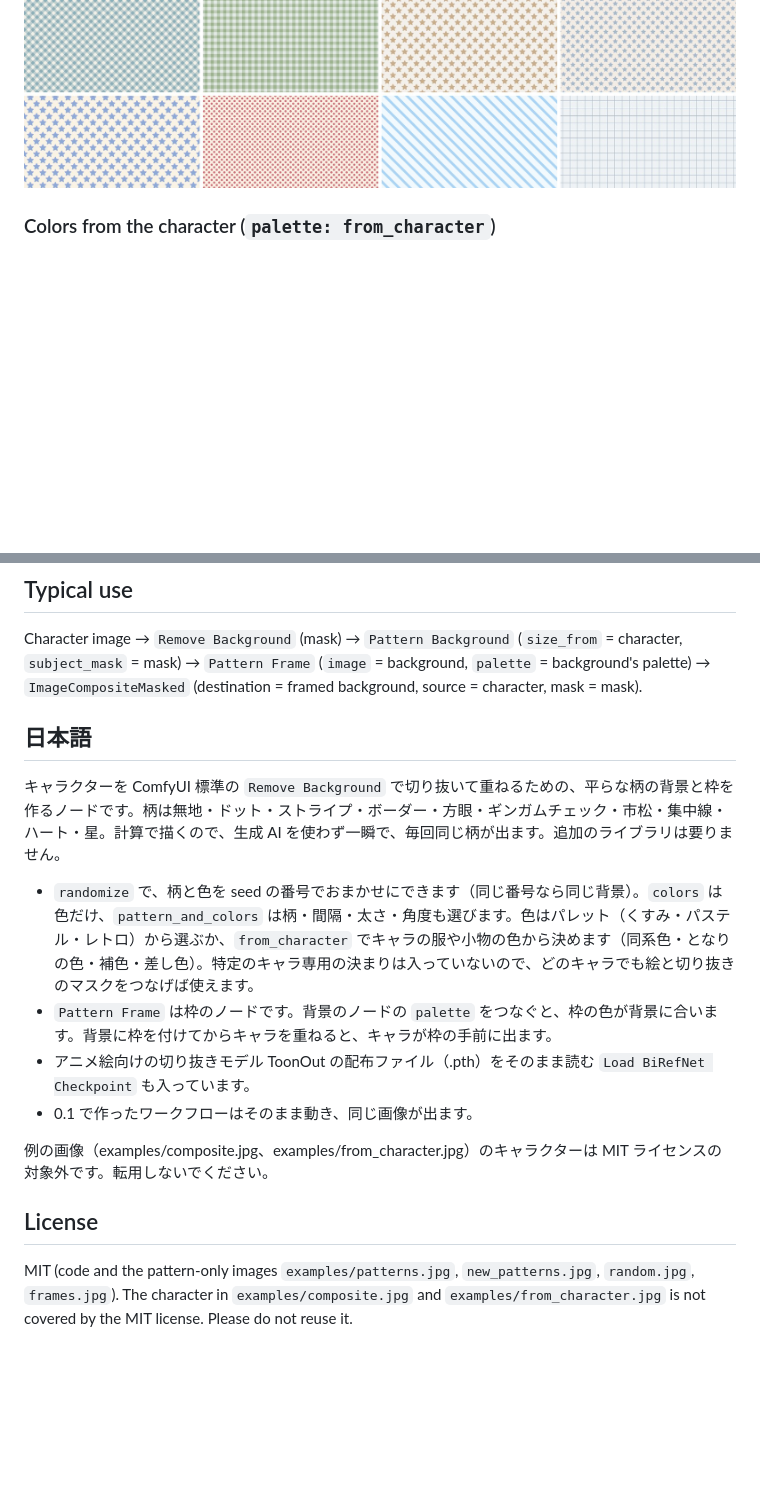
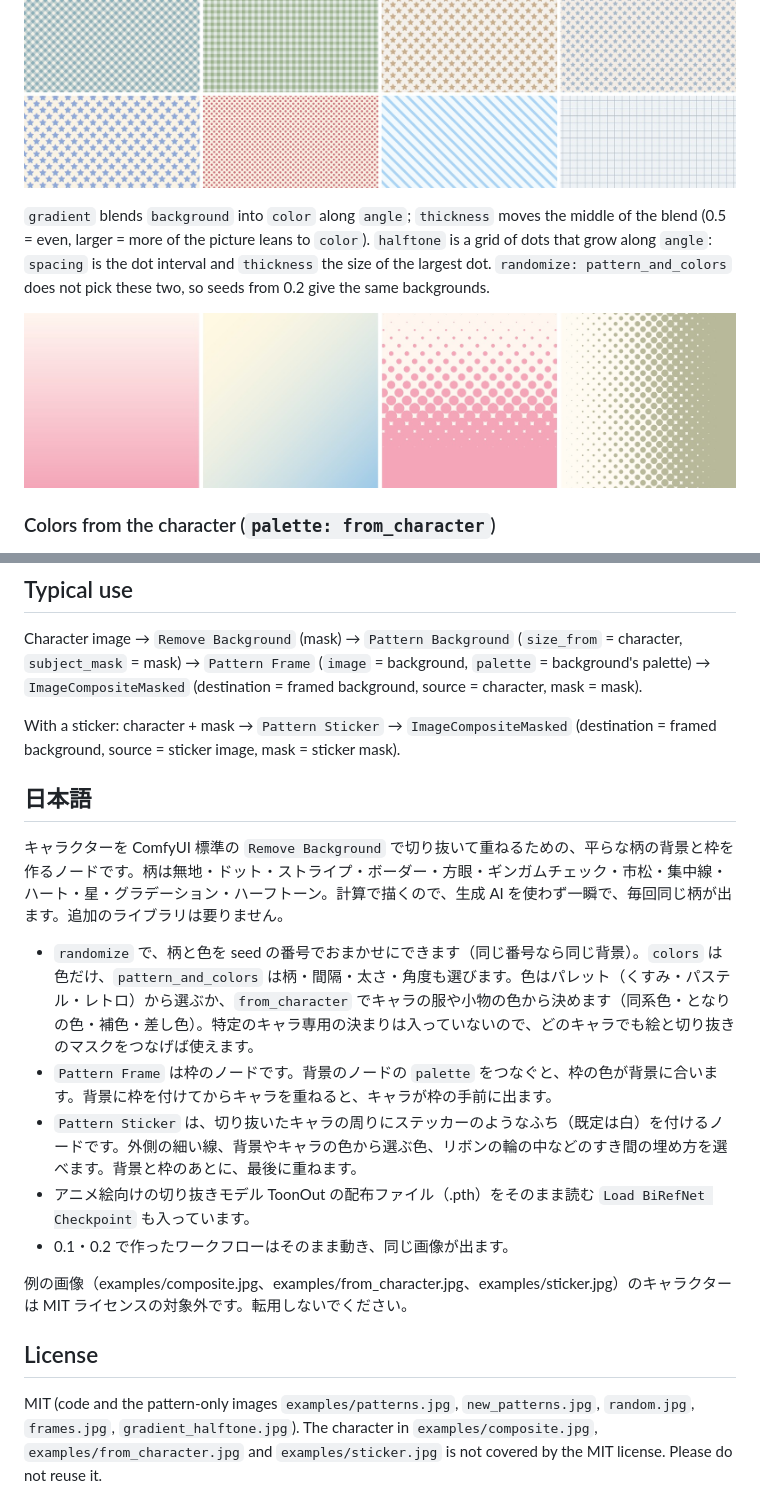
Before and after one commit to pudu-puda/ComfyUI-PatternBackground, a Markdown page: README.md, 2 parts joined by grey strips. GitHub-like rendering; pictures changed too: examples/gradient_halftone.jpg (added); blank space fills up the shorter version.

```diff
--- a/README.md
+++ b/README.md
@@ -58,6 +58,13 @@ Sizes above 4096×4096 pixels in total are refused (to avoid running out of memo
 ![border, hearts, stars, and a star with roundness 0](examples/new_patterns.jpg)
 
 ![randomize: pattern_and_colors, palette any, seeds 1-8](examples/random.jpg)
+
+`gradient` blends `background` into `color` along `angle`; `thickness` moves the middle of the blend (0.5 = even,
+larger = more of the picture leans to `color`). `halftone` is a grid of dots that grow along `angle`: `spacing` is the
+dot interval and `thickness` the size of the largest dot. `randomize: pattern_and_colors` does not pick these two, so
+seeds from 0.2 give the same backgrounds.
+
+![gradient (two), halftone (two)](examples/gradient_halftone.jpg)
 
 ### Colors from the character (`palette: from_character`)
 
@@ -100,19 +132,23 @@ Character image → `Remove Background` (mask)
 → `Pattern Frame` (`image` = background, `palette` = background's palette)
 → `ImageCompositeMasked` (destination = framed background, source = character, mask = mask).
 
+With a sticker: character + mask → `Pattern Sticker` → `ImageCompositeMasked` (destination = framed background,
+source = sticker image, mask = sticker mask).
+
 ## 日本語
 
-キャラクターを ComfyUI 標準の `Remove Background` で切り抜いて重ねるための、平らな柄の背景と枠を作るノードです。柄は無地・ドット・ストライプ・ボーダー・方眼・ギンガムチェック・市松・集中線・ハート・星。計算で描くので、生成 AI を使わず一瞬で、毎回同じ柄が出ます。追加のライブラリは要りません。
+キャラクターを ComfyUI 標準の `Remove Background` で切り抜いて重ねるための、平らな柄の背景と枠を作るノードです。柄は無地・ドット・ストライプ・ボーダー・方眼・ギンガムチェック・市松・集中線・ハート・星・グラデーション・ハーフトーン。計算で描くので、生成 AI を使わず一瞬で、毎回同じ柄が出ます。追加のライブラリは要りません。
 
 - `randomize` で、柄と色を seed の番号でおまかせにできます（同じ番号なら同じ背景）。`colors` は色だけ、`pattern_and_colors` は柄・間隔・太さ・角度も選びます。色はパレット（くすみ・パステル・レトロ）から選ぶか、`from_character` でキャラの服や小物の色から決めます（同系色・となりの色・補色・差し色）。特定のキャラ専用の決まりは入っていないので、どのキャラでも絵と切り抜きのマスクをつなげば使えます。
 - `Pattern Frame` は枠のノードです。背景のノードの `palette` をつなぐと、枠の色が背景に合います。背景に枠を付けてからキャラを重ねると、キャラが枠の手前に出ます。
+- `Pattern Sticker` は、切り抜いたキャラの周りにステッカーのようなふち（既定は白）を付けるノードです。外側の細い線、背景やキャラの色から選ぶ色、リボンの輪の中などのすき間の埋め方を選べます。背景と枠のあとに、最後に重ねます。
 - アニメ絵向けの切り抜きモデル ToonOut の配布ファイル（.pth）をそのまま読む `Load BiRefNet Checkpoint` も入っています。
-- 0.1 で作ったワークフローはそのまま動き、同じ画像が出ます。
+- 0.1・0.2 で作ったワークフローはそのまま動き、同じ画像が出ます。
 
-例の画像（examples/composite.jpg、examples/from_character.jpg）のキャラクターは MIT ライセンスの対象外です。転用しないでください。
+例の画像（examples/composite.jpg、examples/from_character.jpg、examples/sticker.jpg）のキャラクターは MIT ライセンスの対象外です。転用しないでください。
 
 ## License
 
-MIT (code and the pattern-only images `examples/patterns.jpg`, `new_patterns.jpg`, `random.jpg`, `frames.jpg`).
-The character in `examples/composite.jpg` and `examples/from_character.jpg` is not covered by the MIT license.
+MIT (code and the pattern-only images `examples/patterns.jpg`, `new_patterns.jpg`, `random.jpg`, `frames.jpg`, `gradient_halftone.jpg`).
+The character in `examples/composite.jpg`, `examples/from_character.jpg` and `examples/sticker.jpg` is not covered by the MIT license.
 Please do not reuse it.
```
Also changed, not shown: other parts of README.md (+31 -6 lines), examples/frames.jpg, examples/patterns.jpg, examples/sticker.jpg (added), 6 other files.
